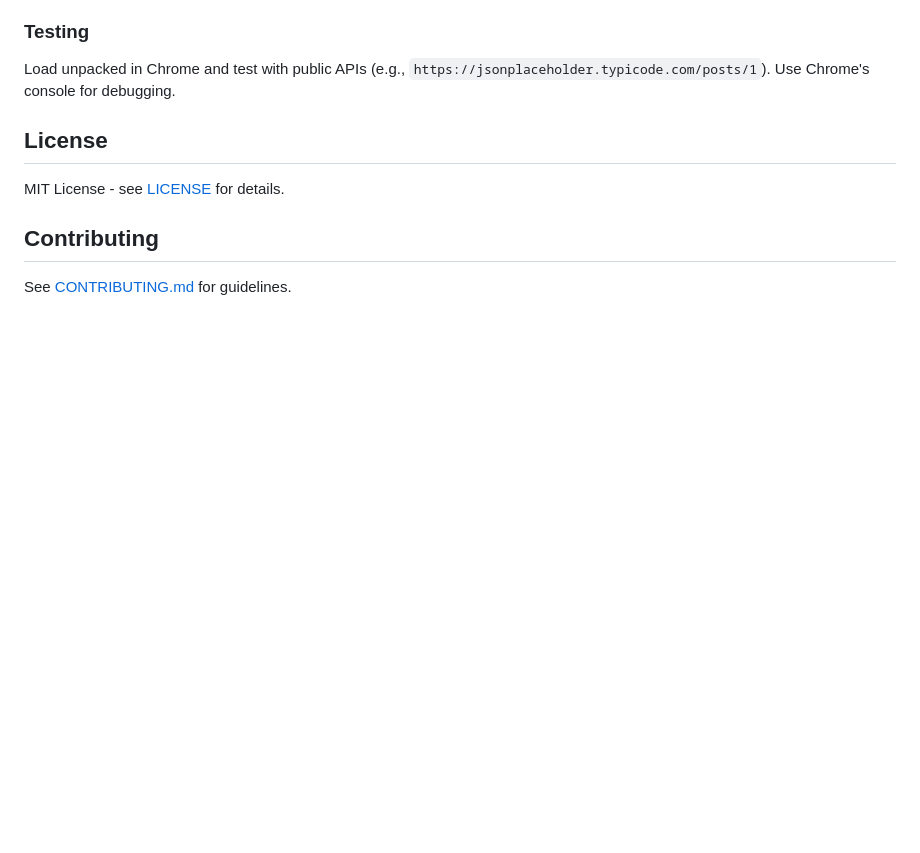
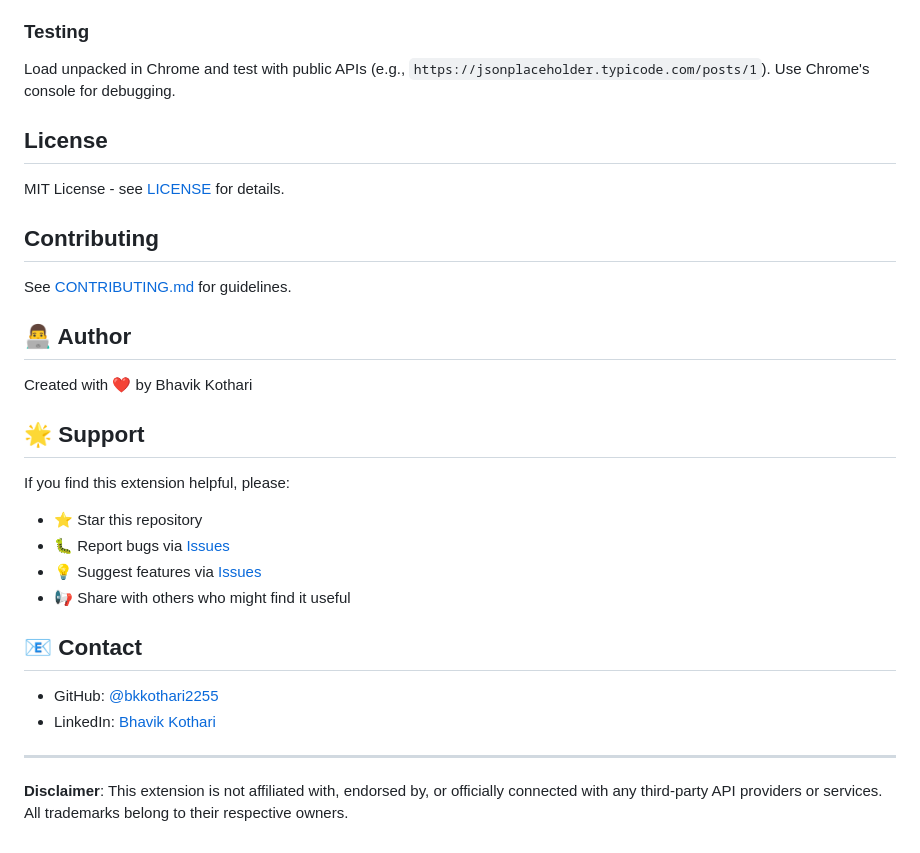
Before and after one commit to bkkothari2255/EndpointCompare, a Markdown page: README.md, the part around the change. Rendered like a GitHub page; blank space fills up the shorter version.

Commit message:
docs(README): Added author and contact details with disclaimer

```diff
--- a/README.md
+++ b/README.md
@@ -80,3 +80,24 @@ MIT License - see [LICENSE](LICENSE) for details.
 
 ## Contributing
 See [CONTRIBUTING.md](CONTRIBUTING.md) for guidelines.
+
+## 👨‍💻 Author
+
+Created with ❤️ by Bhavik Kothari
+
+## 🌟 Support
+
+If you find this extension helpful, please:
+- ⭐ Star this repository
+- 🐛 Report bugs via [Issues](../../issues)
+- 💡 Suggest features via [Issues](../../issues)
+- 📢 Share with others who might find it useful
+
+## 📧 Contact
+
+- GitHub: [@bkkothari2255](https://github.com/bkkothari2255)
+- LinkedIn: [Bhavik Kothari](https://www.linkedin.com/in/bkkothari2255/)
+
+---
+
+**Disclaimer**: This extension is not affiliated with, endorsed by, or officially connected with any third-party API providers or services. All trademarks belong to their respective owners.
```
